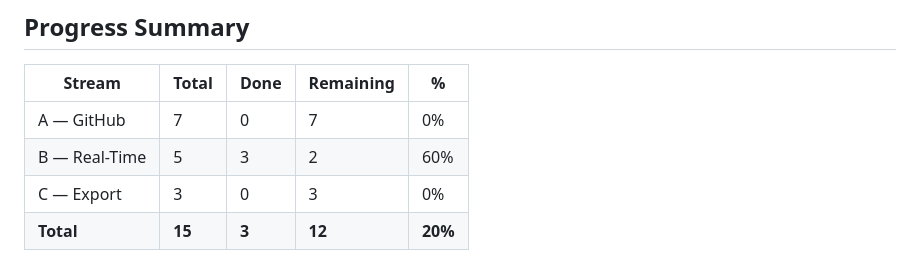
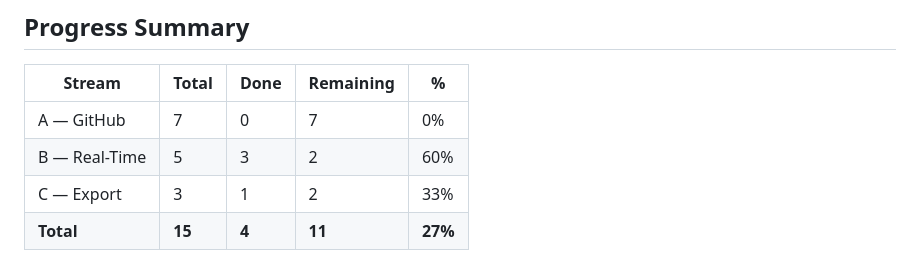
Before and after one commit to nsongha/devDashBoard, a Markdown page: TASK_BOARD.md, the part around one of its changes. Drawn GitHub-style.

Commit message:
docs: cập nhật TASK_BOARD.md — C1 Export PNG done (Stream C: 1/3)

```diff
--- a/TASK_BOARD.md
+++ b/TASK_BOARD.md
@@ -130,5 +130,5 @@
 | ------------- | ------ | ----- | --------- | ------- |
 | A — GitHub    | 7      | 0     | 7         | 0%      |
 | B — Real-Time | 5      | 3     | 2         | 60%     |
-| C — Export    | 3      | 0     | 3         | 0%      |
-| **Total**     | **15** | **3** | **12**    | **20%** |
+| C — Export    | 3      | 1     | 2         | 33%     |
+| **Total**     | **15** | **4** | **11**    | **27%** |
```
Also changed, not shown: other parts of TASK_BOARD.md (+1 -1 lines).
